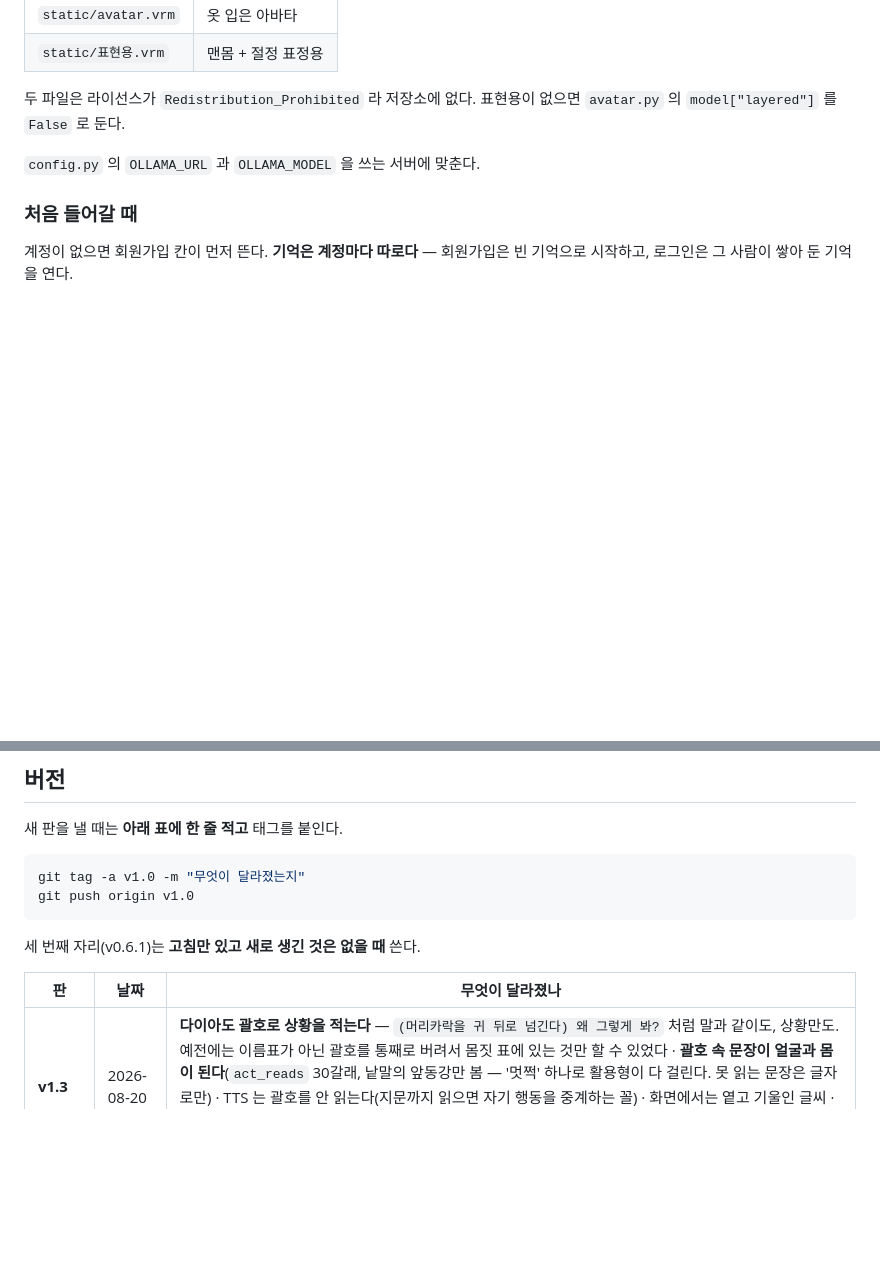
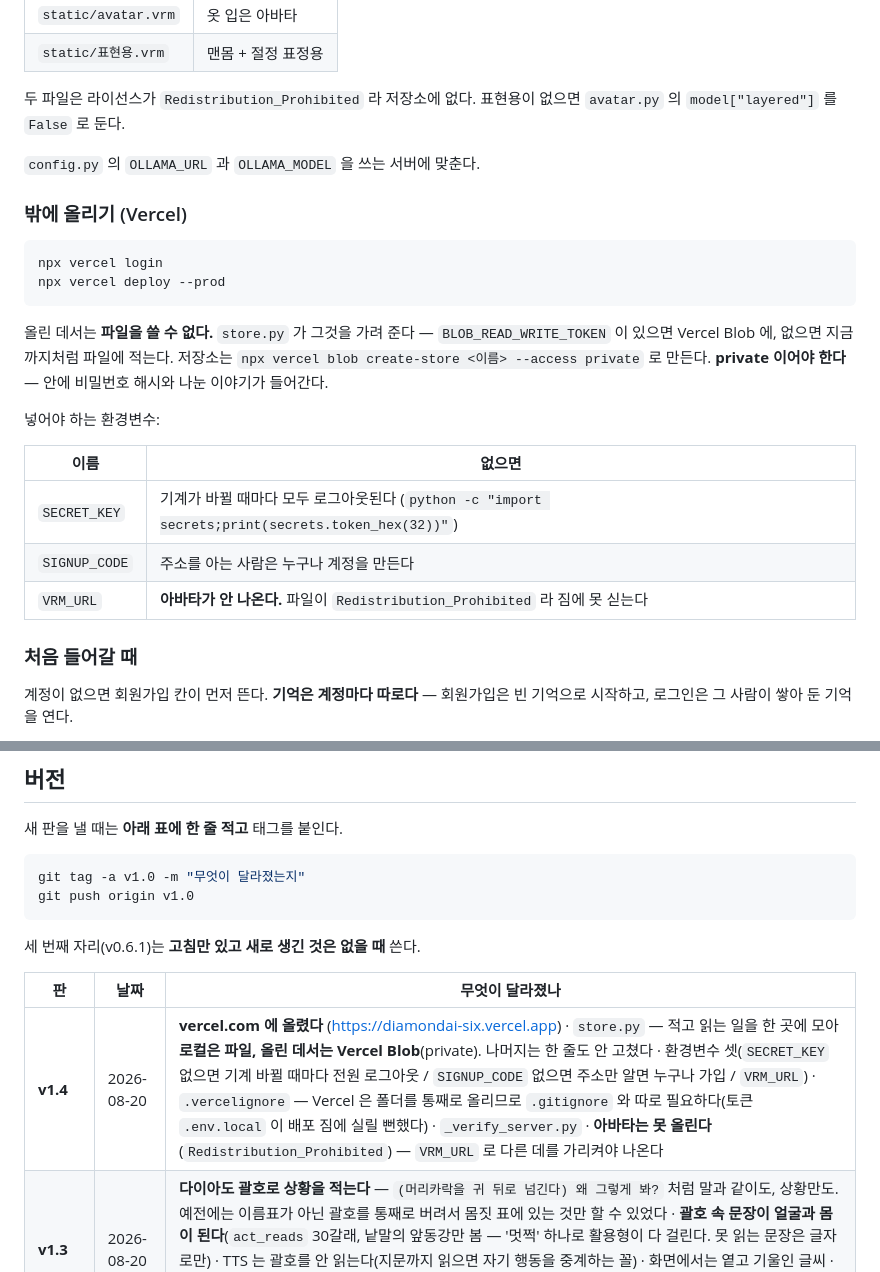
Before and after one commit to park22397-svg/daimond, a Markdown page: README.md, 2 parts joined by grey strips. Drawn GitHub-style; blank space fills up the shorter version.

Commit message:
README — v1.4, 밖에 올리기
Co-Authored-By: Claude Opus 5 <noreply@anthropic.com>

````diff
--- a/README.md
+++ b/README.md
@@ -27,6 +27,26 @@ python main.py
 표현용이 없으면 `avatar.py` 의 `model["layered"]` 를 `False` 로 둔다.
 
 `config.py` 의 `OLLAMA_URL` 과 `OLLAMA_MODEL` 을 쓰는 서버에 맞춘다.
+
+### 밖에 올리기 (Vercel)
+
+```bash
+npx vercel login
+npx vercel deploy --prod
+```
+
+올린 데서는 **파일을 쓸 수 없다.** `store.py` 가 그것을 가려 준다 —
+`BLOB_READ_WRITE_TOKEN` 이 있으면 Vercel Blob 에, 없으면 지금까지처럼 파일에 적는다.
+저장소는 `npx vercel blob create-store <이름> --access private` 로 만든다.
+**private 이어야 한다** — 안에 비밀번호 해시와 나눈 이야기가 들어간다.
+
+넣어야 하는 환경변수:
+
+| 이름 | 없으면 |
+|---|---|
+| `SECRET_KEY` | 기계가 바뀔 때마다 모두 로그아웃된다 (`python -c "import secrets;print(secrets.token_hex(32))"`) |
+| `SIGNUP_CODE` | 주소를 아는 사람은 누구나 계정을 만든다 |
+| `VRM_URL` | **아바타가 안 나온다.** 파일이 `Redistribution_Prohibited` 라 짐에 못 싣는다 |
 
 ### 처음 들어갈 때
 
@@ -176,6 +196,7 @@ git push origin v1.0
 
 | 판 | 날짜 | 무엇이 달라졌나 |
 |---|---|---|
+| **v1.4** | 2026-08-20 | **vercel.com 에 올렸다** (https://diamondai-six.vercel.app) · `store.py` — 적고 읽는 일을 한 곳에 모아 **로컬은 파일, 올린 데서는 Vercel Blob**(private). 나머지는 한 줄도 안 고쳤다 · 환경변수 셋(`SECRET_KEY` 없으면 기계 바뀔 때마다 전원 로그아웃 / `SIGNUP_CODE` 없으면 주소만 알면 누구나 가입 / `VRM_URL`) · `.vercelignore` — Vercel 은 폴더를 통째로 올리므로 `.gitignore` 와 따로 필요하다(토큰 `.env.local` 이 배포 짐에 실릴 뻔했다) · `_verify_server.py` · **아바타는 못 올린다**(`Redistribution_Prohibited`) — `VRM_URL` 로 다른 데를 가리켜야 나온다 |
 | **v1.3** | 2026-08-20 | **다이아도 괄호로 상황을 적는다** — `(머리카락을 귀 뒤로 넘긴다) 왜 그렇게 봐?` 처럼 말과 같이도, 상황만도. 예전에는 이름표가 아닌 괄호를 통째로 버려서 몸짓 표에 있는 것만 할 수 있었다 · **괄호 속 문장이 얼굴과 몸이 된다**(`act_reads` 30갈래, 낱말의 앞동강만 봄 — '멋쩍' 하나로 활용형이 다 걸린다. 못 읽는 문장은 글자로만) · TTS 는 괄호를 안 읽는다(지문까지 읽으면 자기 행동을 중계하는 꼴) · 화면에서는 옅고 기울인 글씨 · `_verify_calls.py`(부르는데 없는 함수 찾기) · 고침 — 상황 추천 보기를 눌러도 아무 일도 안 일어나던 것(`sendSituation` 이 지워졌는데 단추가 계속 부르고 있었다) |
 | **v1.2** | 2026-08-20 | **로그인**(아이디·비밀번호 — pbkdf2-sha256 + 계정마다 다른 소금 + 20만 번, 비밀번호는 파일에 안 남는다) · **기억이 계정마다 따로**(`memory/u_<아이디>.json`, 보관함도 따로). 회원가입은 빈 기억, 로그인은 그 사람의 기억 — **로그인을 새 기억으로 하면 내 기억도 들어올 때마다 지워진다** · 들여보내기는 `before_request` 한 곳에서 막으므로 새 API 도 저절로 막힌다 · 첫 계정이 계정을 나누기 전의 기억을 물려받는다 · `_verify_login.py`(24가지) · 고침 — `_hash` 의 기본 인자가 정의될 때 묶여 반복 횟수를 올리면 있던 계정이 전부 못 들어오던 것 |
 | **v1.1** | 2026-08-20 | **캠 속 사람이 상대**(🧍 — 캠에 비친 곳을 거울로 뒤집어 배경에 깔고, 얼굴 자리로 더미를 옮긴다. 더미를 옮긴 것이라 몸 돌리기·다가오기·닿는 거리가 그대로 따라온다) · 상황 칸과 말 칸을 **엔터 한 번에 함께** (`(다이아를 지긋이 바라본다) 다이아 사랑해`) · 고침 — 상황 칸에 글을 쓰면 스페이스바에 뛰고 shift 에 앉던 것(`isTyping()`) · 가위바위보 손이 사진 단추를 덮던 것(옆으로 펼치게) · 미뤄 둠 — 배경에서 사람 지우기(`/배경지우기`)와 방 짓기(`/방`)는 깨져 보여 뒤로 |
````
